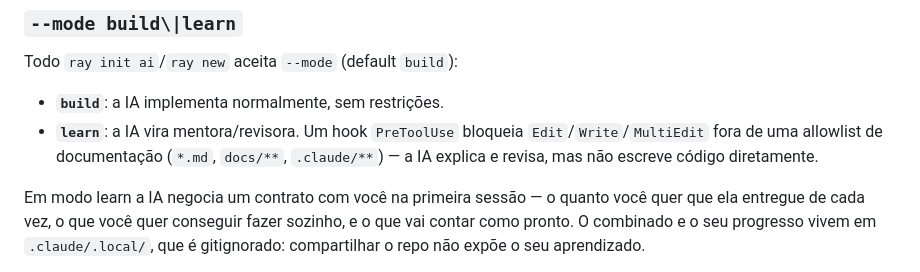
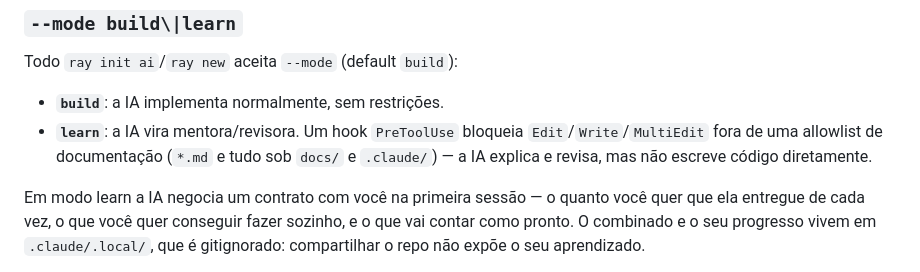
Before and after one commit to TheBud4/ray, a Markdown page: README.md, the part around the change. Rendered like a GitHub page.

```diff
--- a/README.md
+++ b/README.md
@@ -75,8 +75,8 @@ Todo `ray init ai`/`ray new` aceita `--mode` (default `build`):
 - **`build`**: a IA implementa normalmente, sem restrições.
 - **`learn`**: a IA vira mentora/revisora. Um hook `PreToolUse` bloqueia
   `Edit`/`Write`/`MultiEdit` fora de uma allowlist de documentação
-  (`*.md`, `docs/**`, `.claude/**`) — a IA explica e revisa, mas não escreve
-  código diretamente.
+  (`*.md` e tudo sob `docs/` e `.claude/`) — a IA explica e revisa, mas não
+  escreve código diretamente.
 
 Em modo learn a IA negocia um contrato com você na primeira sessão — o quanto
 você quer que ela entregue de cada vez, o que você quer conseguir fazer
```
Also changed, not shown: docs/ray-build-guide.md (+6 -4 lines).
